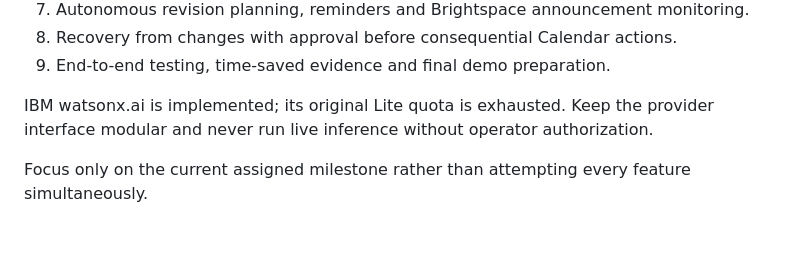
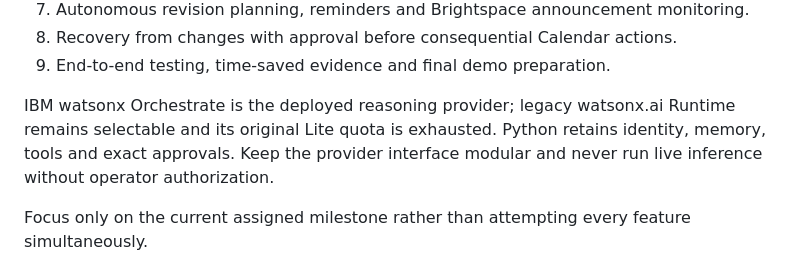
Before and after one commit to kiakky/ai-study-agent, a Markdown page: AGENTS.md, the part around the change. GitHub-like rendering; blank space fills up the shorter version.

Commit message:
Align coding handover instructions with deployed Orchestrate provider

```diff
--- a/AGENTS.md
+++ b/AGENTS.md
@@ -100,7 +100,7 @@ Prioritize:
 8. Recovery from changes with approval before consequential Calendar actions.
 9. End-to-end testing, time-saved evidence and final demo preparation.
 
-IBM watsonx.ai is implemented; its original Lite quota is exhausted. Keep the provider interface modular and never run live inference without operator authorization.
+IBM watsonx Orchestrate is the deployed reasoning provider; legacy watsonx.ai Runtime remains selectable and its original Lite quota is exhausted. Python retains identity, memory, tools and exact approvals. Keep the provider interface modular and never run live inference without operator authorization.
 
 Focus only on the current assigned milestone rather than attempting every feature simultaneously.
 
```
